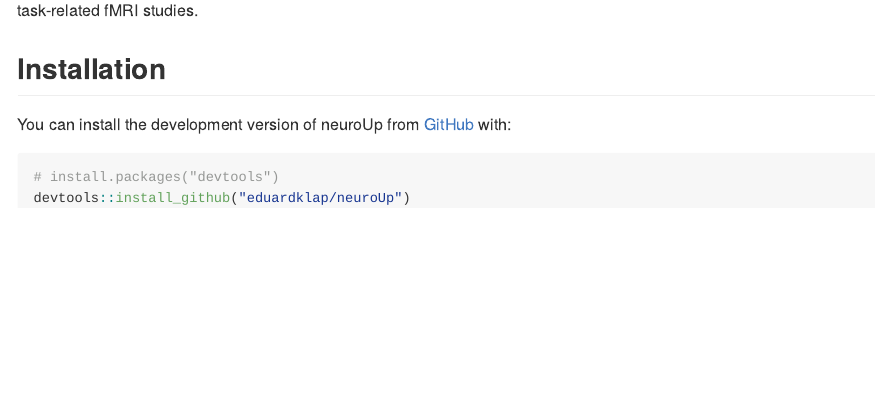
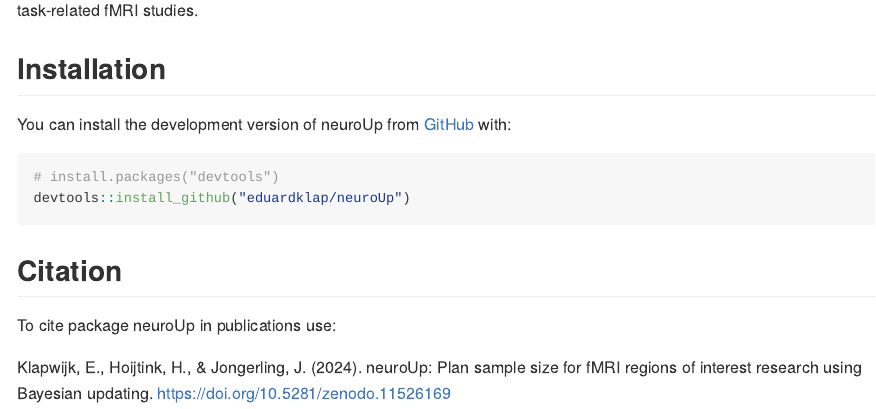
Before and after one commit to eduardklap/neuroUp, an R Markdown document (README.Rmd): the page in a window 1100 px wide, from 210 px down. The pictures show the output file README.md that the author committed with the source, drawn offline in the style of GitHub; badge pictures from the web are left out.

Commit message:
update readme with citation info

````diff
--- a/README.Rmd
+++ b/README.Rmd
@@ -33,3 +33,9 @@ You can install the development version of neuroUp from [GitHub](https://github.
 # install.packages("devtools")
 devtools::install_github("eduardklap/neuroUp")
 ```
+
+## Citation
+
+To cite package neuroUp in publications use:
+
+Klapwijk, E., Hoijtink, H., & Jongerling, J. (2024). neuroUp: Plan sample size for fMRI regions of interest research using Bayesian updating. https://doi.org/10.5281/zenodo.11526169
````
Also changed, not shown: README.md.
